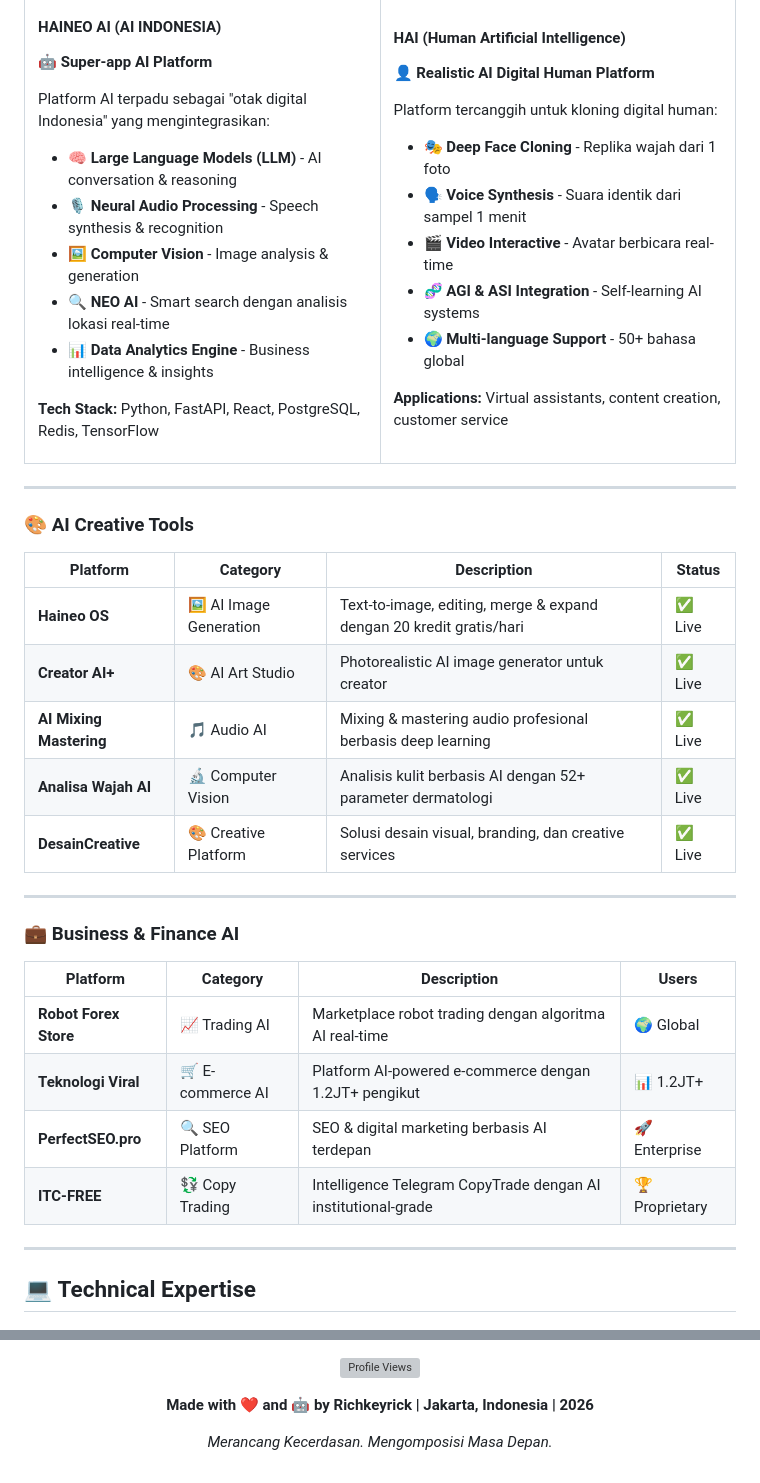
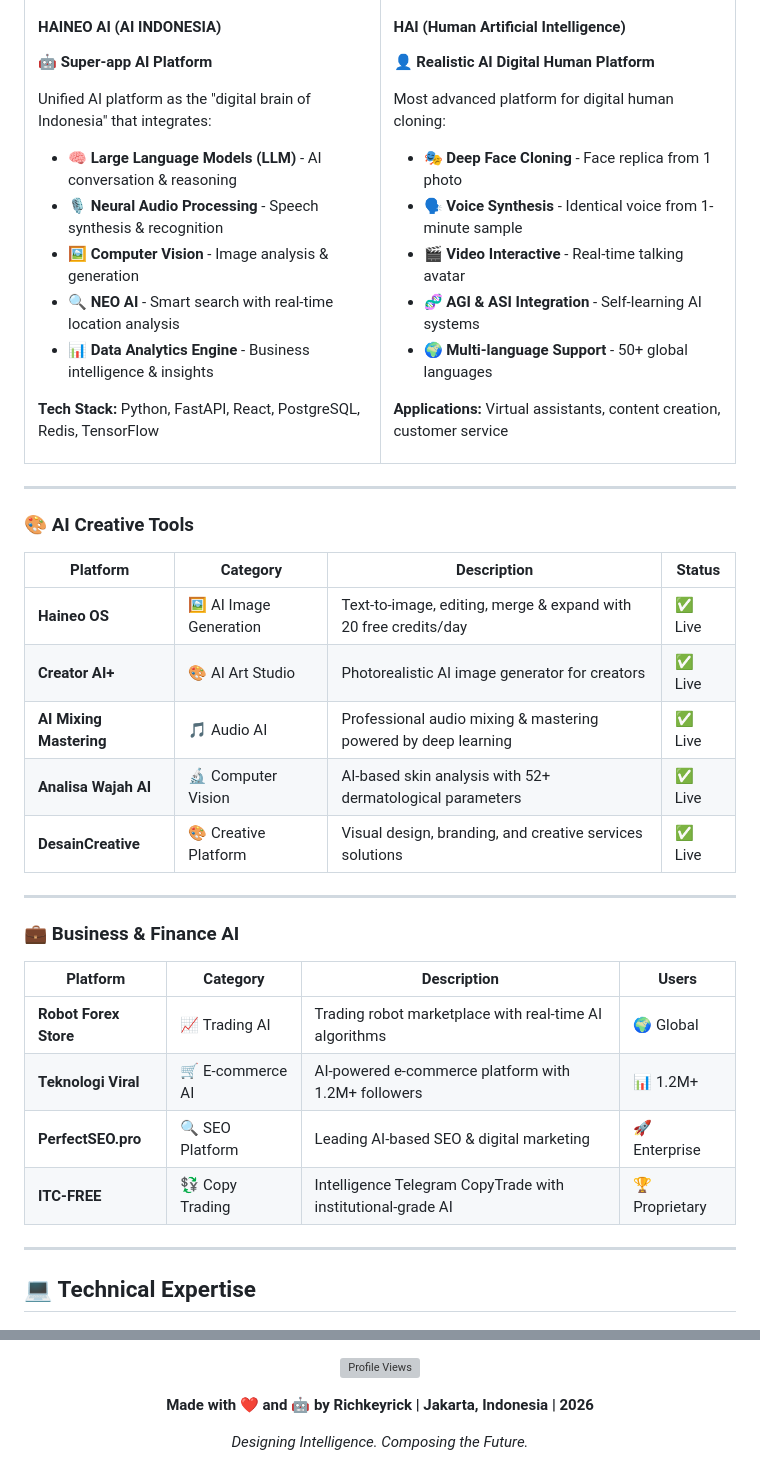
Before and after one commit to richkeyricks/richkeyrick-portfolio, a Markdown page: README.md, 2 parts joined by grey strips. GitHub-like rendering; grey boxes are pictures that could not be loaded.

```diff
--- a/README.md
+++ b/README.md
@@ -110,11 +110,11 @@
 #### **HAINEO AI (AI INDONESIA)**
 🤖 **Super-app AI Platform**
 
-Platform AI terpadu sebagai "otak digital Indonesia" yang mengintegrasikan:
+Unified AI platform as the "digital brain of Indonesia" that integrates:
 - 🧠 **Large Language Models (LLM)** - AI conversation & reasoning
 - 🎙️ **Neural Audio Processing** - Speech synthesis & recognition
 - 🖼️ **Computer Vision** - Image analysis & generation
-- 🔍 **NEO AI** - Smart search dengan analisis lokasi real-time
+- 🔍 **NEO AI** - Smart search with real-time location analysis
 - 📊 **Data Analytics Engine** - Business intelligence & insights
 
 **Tech Stack:** Python, FastAPI, React, PostgreSQL, Redis, TensorFlow
@@ -125,12 +125,12 @@ Platform AI terpadu sebagai "otak digital Indonesia" yang mengintegrasikan:
 #### **HAI (Human Artificial Intelligence)**
 👤 **Realistic AI Digital Human Platform**
 
-Platform tercanggih untuk kloning digital human:
-- 🎭 **Deep Face Cloning** - Replika wajah dari 1 foto
-- 🗣️ **Voice Synthesis** - Suara identik dari sampel 1 menit
-- 🎬 **Video Interactive** - Avatar berbicara real-time
+Most advanced platform for digital human cloning:
+- 🎭 **Deep Face Cloning** - Face replica from 1 photo
+- 🗣️ **Voice Synthesis** - Identical voice from 1-minute sample
+- 🎬 **Video Interactive** - Real-time talking avatar
 - 🧬 **AGI & ASI Integration** - Self-learning AI systems
-- 🌍 **Multi-language Support** - 50+ bahasa global
+- 🌍 **Multi-language Support** - 50+ global languages
 
 **Applications:** Virtual assistants, content creation, customer service
 
@@ -144,11 +144,11 @@ Platform tercanggih untuk kloning digital human:
 
 | Platform | Category | Description | Status |
 |----------|----------|-------------|--------|
-| **Haineo OS** | 🖼️ AI Image Generation | Text-to-image, editing, merge & expand dengan 20 kredit gratis/hari | ✅ Live |
-| **Creator AI+** | 🎨 AI Art Studio | Photorealistic AI image generator untuk creator | ✅ Live |
-| **AI Mixing Mastering** | 🎵 Audio AI | Mixing & mastering audio profesional berbasis deep learning | ✅ Live |
-| **Analisa Wajah AI** | 🔬 Computer Vision | Analisis kulit berbasis AI dengan 52+ parameter dermatologi | ✅ Live |
-| **DesainCreative** | 🎨 Creative Platform | Solusi desain visual, branding, dan creative services | ✅ Live |
+| **Haineo OS** | 🖼️ AI Image Generation | Text-to-image, editing, merge & expand with 20 free credits/day | ✅ Live |
+| **Creator AI+** | 🎨 AI Art Studio | Photorealistic AI image generator for creators | ✅ Live |
+| **AI Mixing Mastering** | 🎵 Audio AI | Professional audio mixing & mastering powered by deep learning | ✅ Live |
+| **Analisa Wajah AI** | 🔬 Computer Vision | AI-based skin analysis with 52+ dermatological parameters | ✅ Live |
+| **DesainCreative** | 🎨 Creative Platform | Visual design, branding, and creative services solutions | ✅ Live |
 
 ---
 
@@ -156,10 +156,10 @@ Platform tercanggih untuk kloning digital human:
 
 | Platform | Category | Description | Users |
 |----------|----------|-------------|-------|
-| **Robot Forex Store** | 📈 Trading AI | Marketplace robot trading dengan algoritma AI real-time | 🌍 Global |
-| **Teknologi Viral** | 🛒 E-commerce AI | Platform AI-powered e-commerce dengan 1.2JT+ pengikut | 📊 1.2JT+ |
-| **PerfectSEO.pro** | 🔍 SEO Platform | SEO & digital marketing berbasis AI terdepan | 🚀 Enterprise |
-| **ITC-FREE** | 💱 Copy Trading | Intelligence Telegram CopyTrade dengan AI institutional-grade | 🏆 Proprietary |
+| **Robot Forex Store** | 📈 Trading AI | Trading robot marketplace with real-time AI algorithms | 🌍 Global |
+| **Teknologi Viral** | 🛒 E-commerce AI | AI-powered e-commerce platform with 1.2M+ followers | 📊 1.2M+ |
+| **PerfectSEO.pro** | 🔍 SEO Platform | Leading AI-based SEO & digital marketing | 🚀 Enterprise |
+| **ITC-FREE** | 💱 Copy Trading | Intelligence Telegram CopyTrade with institutional-grade AI | 🏆 Proprietary |
 
 ---
 
@@ -455,6 +455,6 @@ React, Next.js, FastAPI, PostgreSQL, Redis, TensorFlow, PyTorch, and many more.
 
 **Made with ❤️ and 🤖 by Richkeyrick | Jakarta, Indonesia | 2026**
 
-*Merancang Kecerdasan. Mengomposisi Masa Depan.*
+*Designing Intelligence. Composing the Future.*
 
 </div>
```
Also changed, not shown: other parts of README.md (+25 -25 lines), ROADMAP.md (+19 -19 lines).
